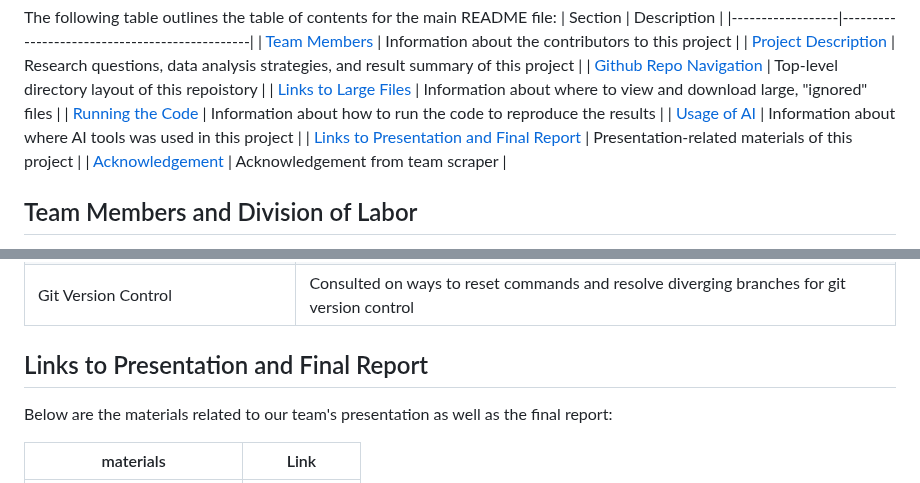
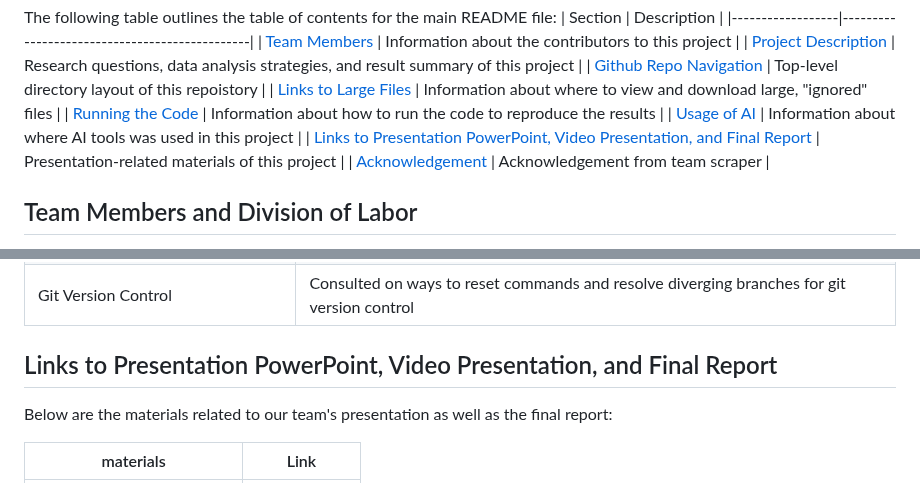
Before and after one commit to Vindmn1234/NSF-funding-research-project-, a Markdown page: README.md, 2 parts joined by grey strips. GitHub-like rendering.

Commit message:
Updated main README file

```diff
--- a/README.md
+++ b/README.md
@@ -13,7 +13,7 @@ The following table outlines the table of contents for the main README file:
 | [Links to Large Files](#links-to-large-files-ignored-by-the-repo) |  Information about where to view and download large, "ignored" files |
 | [Running the Code](#running-the-code) | Information about how to run the code to reproduce the results |
 | [Usage of AI](#usage-of-ai-to-complete-the-project) | Information about where AI tools was used in this project |
-| [Links to Presentation and Final Report](#usage-of-ai-to-complete-the-project) | Presentation-related materials of this project |
+| [Links to Presentation PowerPoint, Video Presentation, and Final Report](#links-to-presentation-powerpoint-video-presentation-and-final-report) | Presentation-related materials of this project |
 | [Acknowledgement](#acknowledgement-👏👏) | Acknowledgement from team scraper  |
 
 ## Team Members and Division of Labor
@@ -170,7 +170,7 @@ The scraper team relied on AI chatbot (specifically, ChatGPT) to solve encounter
 | Git Version Control         | Consulted on ways to reset commands and resolve diverging branches for git version control   |
 
 
-## Links to Presentation and Final Report
+## Links to Presentation PowerPoint, Video Presentation, and Final Report
 Below are the materials related to our team's presentation as well as the final report:
 
 |  materials               | Link                                                                                           |
```
